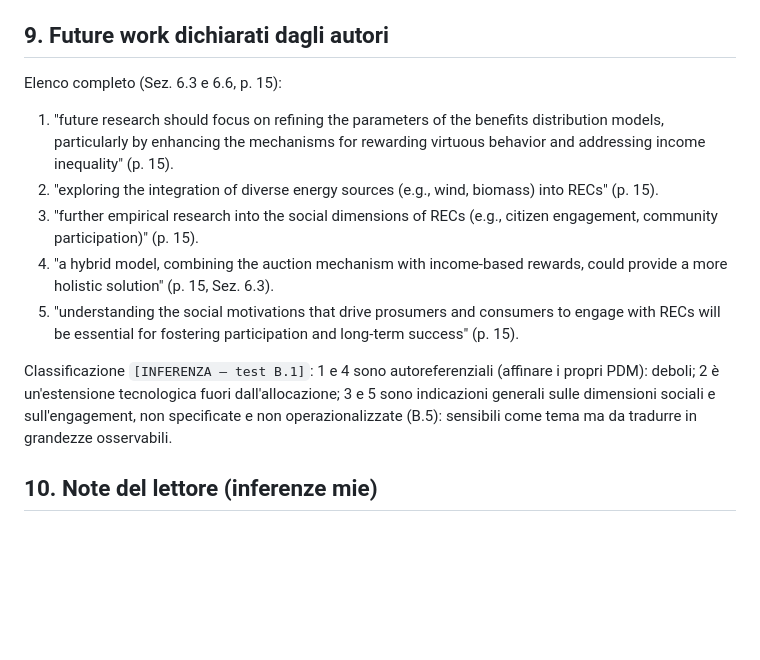
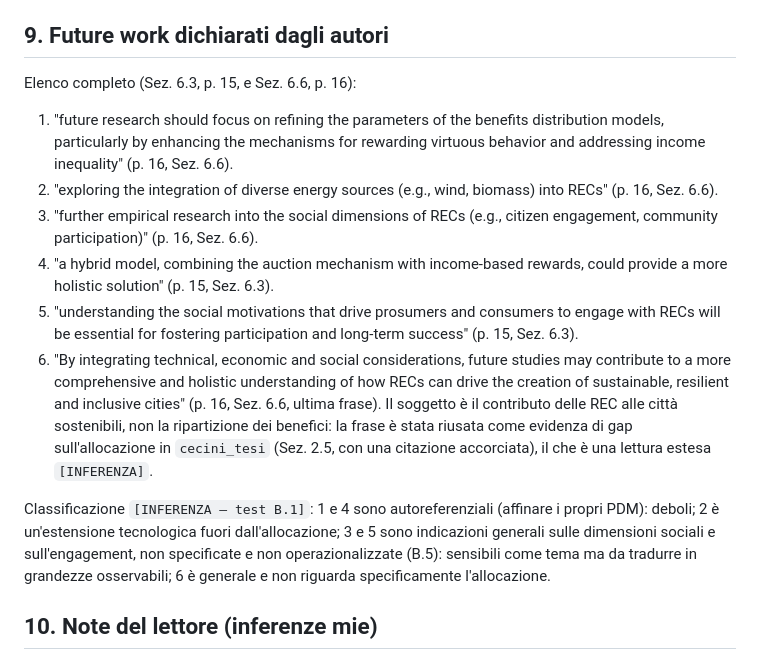
Before and after one commit to Albertoscimonelli/Library-for-Master-Thesis, a Markdown page: output/schede/basilico2025__Renewable_energy_communities_for_sustainable_cities_Economic_insights_into_subsidies_marke.md, the part around the change. Rendered like a GitHub page; blank space fills up the shorter version.

```diff
--- a/output/schede/basilico2025__Renewable_energy_communities_for_sustainable_cities_Economic_insights_into_subsidies_marke.md
+++ b/output/schede/basilico2025__Renewable_energy_communities_for_sustainable_cities_Economic_insights_into_subsidies_marke.md
@@ -54,14 +54,15 @@ Basilico, P.; Biancardi, A.; D'Adamo, I.; Gastaldi, M.; Yigitcanlar, T. (2025).
 - p. 6: quote di autoconsumo calcolate su base annua; assenza di stoccaggio e di profili orari (modello deterministico a quote annue) `[INFERENZA su assenza nel testo]`.
 
 ## 9. Future work dichiarati dagli autori
-Elenco completo (Sez. 6.3 e 6.6, p. 15):
-1. "future research should focus on refining the parameters of the benefits distribution models, particularly by enhancing the mechanisms for rewarding virtuous behavior and addressing income inequality" (p. 15).
-2. "exploring the integration of diverse energy sources (e.g., wind, biomass) into RECs" (p. 15).
-3. "further empirical research into the social dimensions of RECs (e.g., citizen engagement, community participation)" (p. 15).
+Elenco completo (Sez. 6.3, p. 15, e Sez. 6.6, p. 16):
+1. "future research should focus on refining the parameters of the benefits distribution models, particularly by enhancing the mechanisms for rewarding virtuous behavior and addressing income inequality" (p. 16, Sez. 6.6).
+2. "exploring the integration of diverse energy sources (e.g., wind, biomass) into RECs" (p. 16, Sez. 6.6).
+3. "further empirical research into the social dimensions of RECs (e.g., citizen engagement, community participation)" (p. 16, Sez. 6.6).
 4. "a hybrid model, combining the auction mechanism with income-based rewards, could provide a more holistic solution" (p. 15, Sez. 6.3).
-5. "understanding the social motivations that drive prosumers and consumers to engage with RECs will be essential for fostering participation and long-term success" (p. 15).
+5. "understanding the social motivations that drive prosumers and consumers to engage with RECs will be essential for fostering participation and long-term success" (p. 15, Sez. 6.3).
+6. "By integrating technical, economic and social considerations, future studies may contribute to a more comprehensive and holistic understanding of how RECs can drive the creation of sustainable, resilient and inclusive cities" (p. 16, Sez. 6.6, ultima frase). Il soggetto è il contributo delle REC alle città sostenibili, non la ripartizione dei benefici: la frase è stata riusata come evidenza di gap sull'allocazione in `cecini_tesi` (Sez. 2.5, con una citazione accorciata), il che è una lettura estesa `[INFERENZA]`.
 
-Classificazione `[INFERENZA — test B.1]`: 1 e 4 sono autoreferenziali (affinare i propri PDM): deboli; 2 è un'estensione tecnologica fuori dall'allocazione; 3 e 5 sono indicazioni generali sulle dimensioni sociali e sull'engagement, non specificate e non operazionalizzate (B.5): sensibili come tema ma da tradurre in grandezze osservabili.
+Classificazione `[INFERENZA — test B.1]`: 1 e 4 sono autoreferenziali (affinare i propri PDM): deboli; 2 è un'estensione tecnologica fuori dall'allocazione; 3 e 5 sono indicazioni generali sulle dimensioni sociali e sull'engagement, non specificate e non operazionalizzate (B.5): sensibili come tema ma da tradurre in grandezze osservabili; 6 è generale e non riguarda specificamente l'allocazione.
 
 ## 10. Note del lettore (inferenze mie)
 - **Il peso dei prezzi proposti rende PDM3 non incentive-compatible (calcolo mio).** Riproducendo le Eq. (8)–(24) con le quattro proposte dell'indagine (0,081; 0,168; 0,239; 0,309 €/kWh), ogni RSC guadagna proponendo unilateralmente un prezzo più basso del proprio: RSC1 +327 € (da 3666 a 3993 €) proponendo 0,001 €/kWh, RSC2 +445 €, RSC3 +414 €, RSC4 +302 € (RSC4: +227 € con 0,010 €/kWh); il peso p_ex/p_p,j cresce senza limite al diminuire del prezzo proposto e il prezzo medio p_ex si abbassa solo in parte. Il testo segnala solo il rischio di "collusion" (p. 11); il problema vale anche per un singolo agente. `[INFERENZA — verifica numerica mia]`
```
Also changed, not shown: output/schede/cecini_tesi__Tesi_Cecini.md (added, +134 -0 lines).
